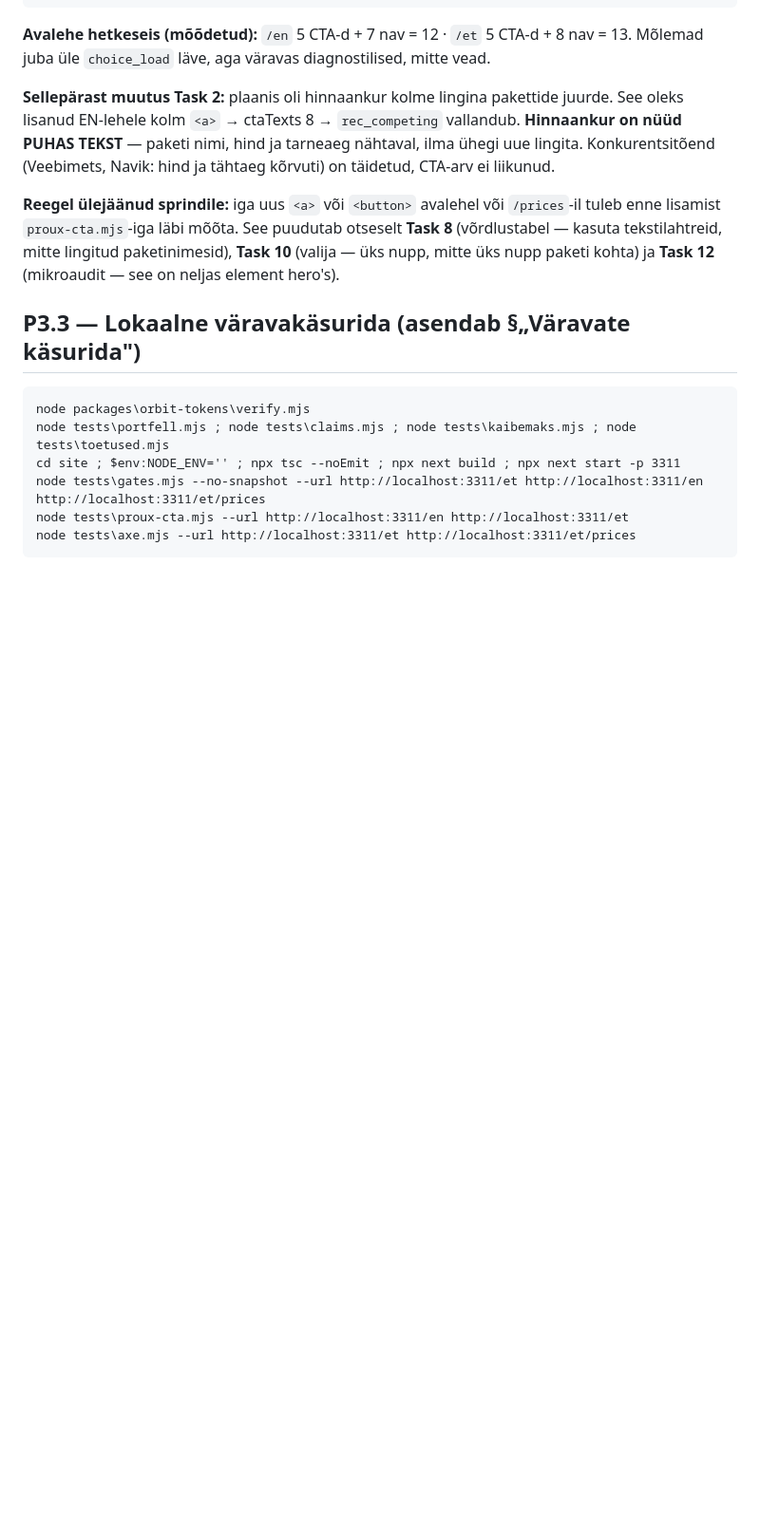
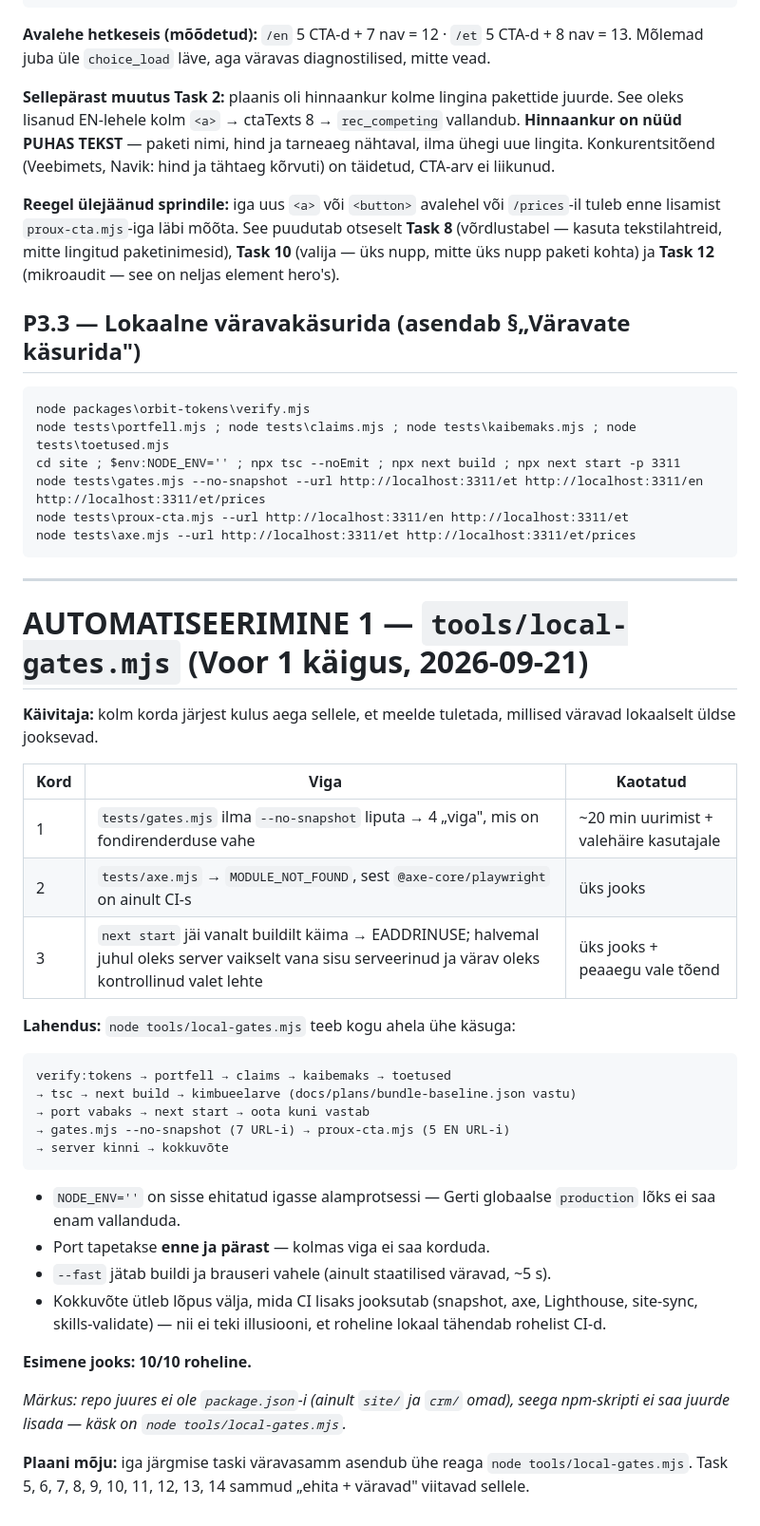
Before and after one commit to LEISSON-DARKSSON/leisson-crm, a Markdown page: docs/plans/2026-09-21-agentuuri-benchmark-plan.md, the part around the change. Shown at 95% size. GitHub-like rendering; blank space fills up the shorter version.

Commit message:
tooling: local-gates.mjs - uks kask kogu lokaalse varavaahela jaoks
Kolm korda jarjest laks aega sellele, et meelde tuletada millised varavad lokaalselt jooksevad: gates.mjs vajab --no-snapshot (baasjoonpildid on CI Linuxi renderdaja omad), axe.mjs vajab @axe-core/playwright mida juures ei ole, ja next start jaab vanalt buildilt kaima. Nuud teeb seda skript: NODE_ENV tuhjaks igas alamprotsessis, port vabaks enne ja parast, kimbueelarve moodetakse, ja kokkuvote utleb mida CI lisaks jooksutab.

Esimene jooks: 10/10 roheline.

Co-Authored-By: Claude Opus 5 <noreply@anthropic.com>

Claude-Session: https://claude.ai/code/session_01MrgXwjXA6JinR1pQgMGkRQ

````diff
--- a/docs/plans/2026-09-21-agentuuri-benchmark-plan.md
+++ b/docs/plans/2026-09-21-agentuuri-benchmark-plan.md
@@ -897,3 +897,36 @@ node tests\gates.mjs --no-snapshot --url http://localhost:3311/et http://localho
 node tests\proux-cta.mjs --url http://localhost:3311/en http://localhost:3311/et
 node tests\axe.mjs --url http://localhost:3311/et http://localhost:3311/et/prices
 ```
+
+---
+
+# AUTOMATISEERIMINE 1 — `tools/local-gates.mjs` (Voor 1 käigus, 2026-09-21)
+
+**Käivitaja:** kolm korda järjest kulus aega sellele, et meelde tuletada, millised väravad lokaalselt üldse jooksevad.
+
+| Kord | Viga | Kaotatud |
+|---|---|---|
+| 1 | `tests/gates.mjs` ilma `--no-snapshot` liputa → 4 „viga", mis on fondirenderduse vahe | ~20 min uurimist + valehäire kasutajale |
+| 2 | `tests/axe.mjs` → `MODULE_NOT_FOUND`, sest `@axe-core/playwright` on ainult CI-s | üks jooks |
+| 3 | `next start` jäi vanalt buildilt käima → EADDRINUSE; halvemal juhul oleks server vaikselt vana sisu serveerinud ja värav oleks kontrollinud valet lehte | üks jooks + peaaegu vale tõend |
+
+**Lahendus:** `node tools/local-gates.mjs` teeb kogu ahela ühe käsuga:
+
+```
+verify:tokens → portfell → claims → kaibemaks → toetused
+→ tsc → next build → kimbueelarve (docs/plans/bundle-baseline.json vastu)
+→ port vabaks → next start → oota kuni vastab
+→ gates.mjs --no-snapshot (7 URL-i) → proux-cta.mjs (5 EN URL-i)
+→ server kinni → kokkuvõte
+```
+
+- `NODE_ENV=''` on sisse ehitatud igasse alamprotsessi — Gerti globaalse `production` lõks ei saa enam vallanduda.
+- Port tapetakse **enne ja pärast** — kolmas viga ei saa korduda.
+- `--fast` jätab buildi ja brauseri vahele (ainult staatilised väravad, ~5 s).
+- Kokkuvõte ütleb lõpus välja, mida CI lisaks jooksutab (snapshot, axe, Lighthouse, site-sync, skills-validate) — nii ei teki illusiooni, et roheline lokaal tähendab rohelist CI-d.
+
+**Esimene jooks: 10/10 roheline.**
+
+*Märkus: repo juures ei ole `package.json`-i (ainult `site/` ja `crm/` omad), seega npm-skripti ei saa juurde lisada — käsk on `node tools/local-gates.mjs`.*
+
+**Plaani mõju:** iga järgmise taski väravasamm asendub ühe reaga `node tools/local-gates.mjs`. Task 5, 6, 7, 8, 9, 10, 11, 12, 13, 14 sammud „ehita + väravad" viitavad sellele.
````
